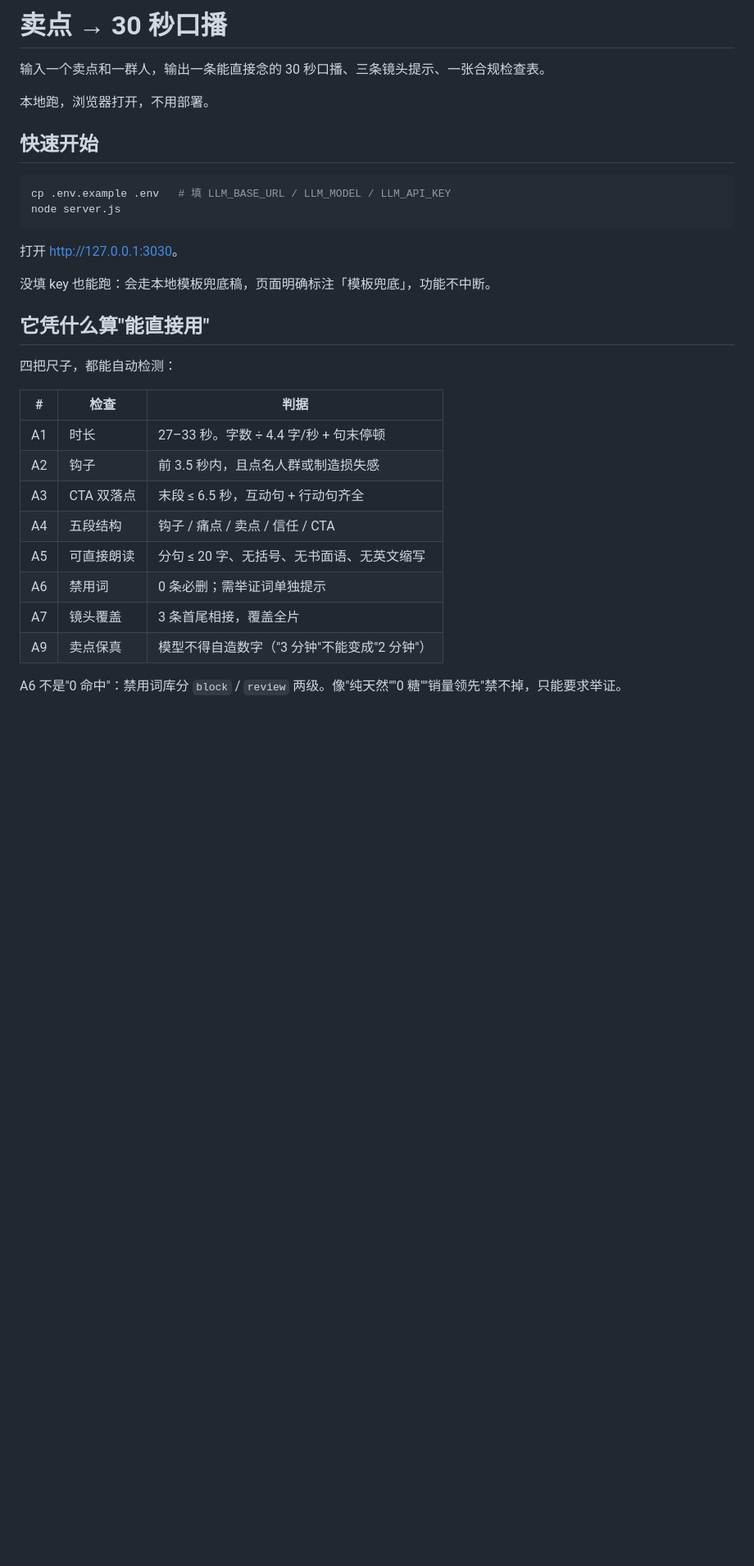
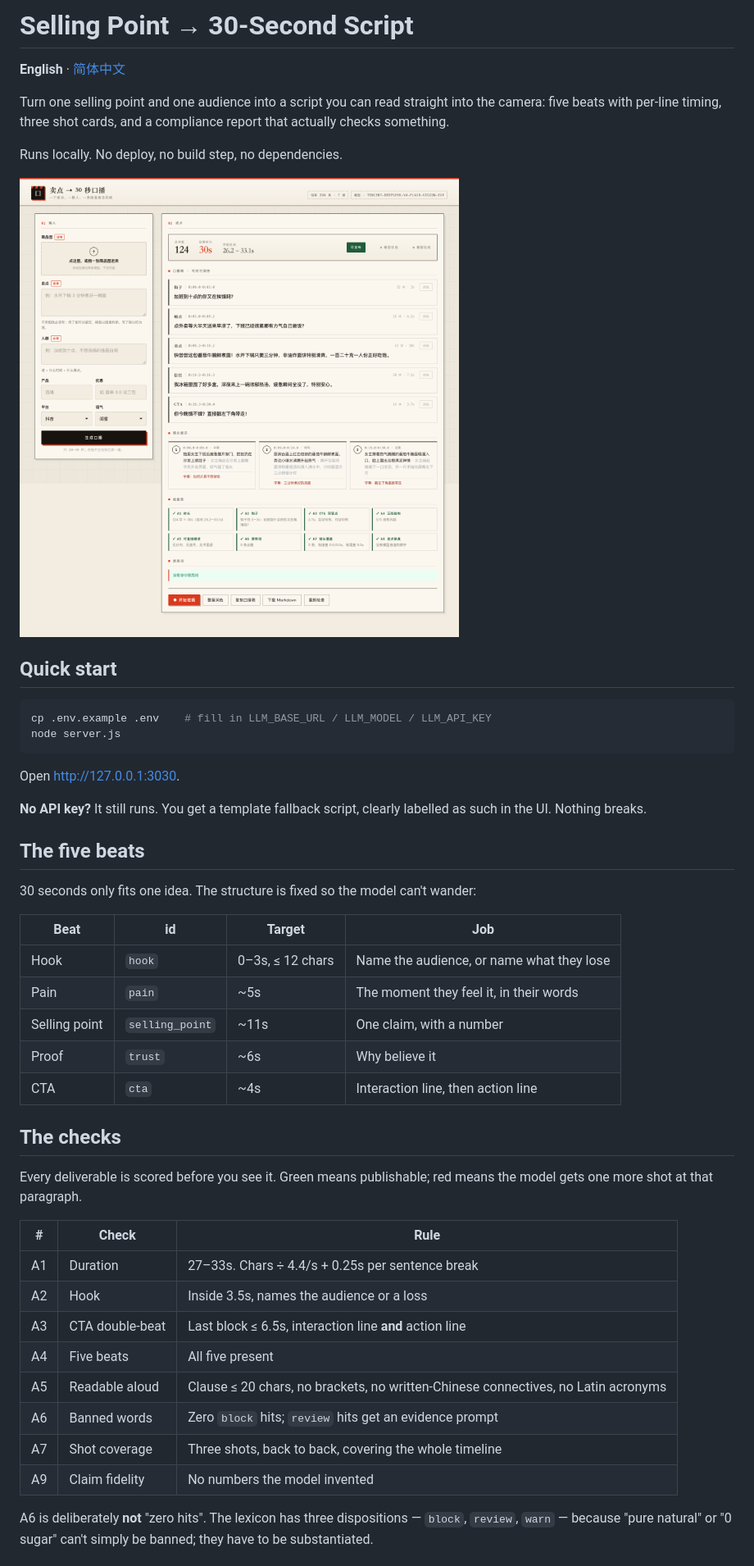
Before and after one commit to xinpengfei520/koubo-script, a Markdown page: README.md, the part around one of its changes. Shown at 82% size. GitHub-like rendering; pictures changed too: docs/images/app.png (added); blank space fills up the shorter version.

````diff
--- a/README.md
+++ b/README.md
@@ -1,34 +1,50 @@
-# 卖点 → 30 秒口播
+# Selling Point → 30-Second Script
 
-输入一个卖点和一群人，输出一条能直接念的 30 秒口播、三条镜头提示、一张合规检查表。
+**English** · [简体中文](README.zh-CN.md)
 
-本地跑，浏览器打开，不用部署。
+Turn one selling point and one audience into a script you can read straight into the camera: five beats with per-line timing, three shot cards, and a compliance report that actually checks something.
 
-## 快速开始
+Runs locally. No deploy, no build step, no dependencies.
+
+![The app](docs/images/app.png)
+
+## Quick start
 
 ```bash
-cp .env.example .env   # 填 LLM_BASE_URL / LLM_MODEL / LLM_API_KEY
+cp .env.example .env    # fill in LLM_BASE_URL / LLM_MODEL / LLM_API_KEY
 node server.js
 ```
 
-打开 <http://127.0.0.1:3030>。
+Open <http://127.0.0.1:3030>.
 
-没填 key 也能跑：会走本地模板兜底稿，页面明确标注「模板兜底」，功能不中断。
+**No API key?** It still runs. You get a template fallback script, clearly labelled as such in the UI. Nothing breaks.
 
-## 它凭什么算"能直接用"
+## The five beats
 
-四把尺子，都能自动检测：
+30 seconds only fits one idea. The structure is fixed so the model can't wander:
 
-| # | 检查 | 判据 |
+| Beat | id | Target | Job |
+|---|---|---|---|
+| Hook | `hook` | 0–3s, ≤ 12 chars | Name the audience, or name what they lose |
+| Pain | `pain` | ~5s | The moment they feel it, in their words |
+| Selling point | `selling_point` | ~11s | One claim, with a number |
+| Proof | `trust` | ~6s | Why believe it |
+| CTA | `cta` | ~4s | Interaction line, then action line |
+
+## The checks
+
+Every deliverable is scored before you see it. Green means publishable; red means the model gets one more shot at that paragraph.
+
+| # | Check | Rule |
 |---|---|---|
-| A1 | 时长 | 27–33 秒。字数 ÷ 4.4 字/秒 + 句末停顿 |
-| A2 | 钩子 | 前 3.5 秒内，且点名人群或制造损失感 |
-| A3 | CTA 双落点 | 末段 ≤ 6.5 秒，互动句 + 行动句齐全 |
-| A4 | 五段结构 | 钩子 / 痛点 / 卖点 / 信任 / CTA |
-| A5 | 可直接朗读 | 分句 ≤ 20 字、无括号、无书面语、无英文缩写 |
-| A6 | 禁用词 | 0 条必删；需举证词单独提示 |
-| A7 | 镜头覆盖 | 3 条首尾相接，覆盖全片 |
-| A9 | 卖点保真 | 模型不得自造数字（"3 分钟"不能变成"2 分钟"） |
+| A1 | Duration | 27–33s. Chars ÷ 4.4/s + 0.25s per sentence break |
+| A2 | Hook | Inside 3.5s, names the audience or a loss |
+| A3 | CTA double-beat | Last block ≤ 6.5s, interaction line **and** action line |
+| A4 | Five beats | All five present |
+| A5 | Readable aloud | Clause ≤ 20 chars, no brackets, no written-Chinese connectives, no Latin acronyms |
+| A6 | Banned words | Zero `block` hits; `review` hits get an evidence prompt |
+| A7 | Shot coverage | Three shots, back to back, covering the whole timeline |
+| A9 | Claim fidelity | No numbers the model invented |
 
-A6 不是"0 命中"：禁用词库分 `block` / `review` 两级。像"纯天然""0 糖""销量领先"禁不掉，只能要求举证。
+A6 is deliberately **not** "zero hits". The lexicon has three dispositions — `block`, `review`, `warn` — because "pure natural" or "0 sugar" can't simply be banned; they have to be substantiated.
 
````
Also changed, not shown: other parts of README.md (+68 -71 lines), AGENTS.md (added, +105 -0 lines), CLAUDE.md (added, +32 -0 lines), README.zh-CN.md (added, +139 -0 lines), docs/images/teleprompter.png (added).
